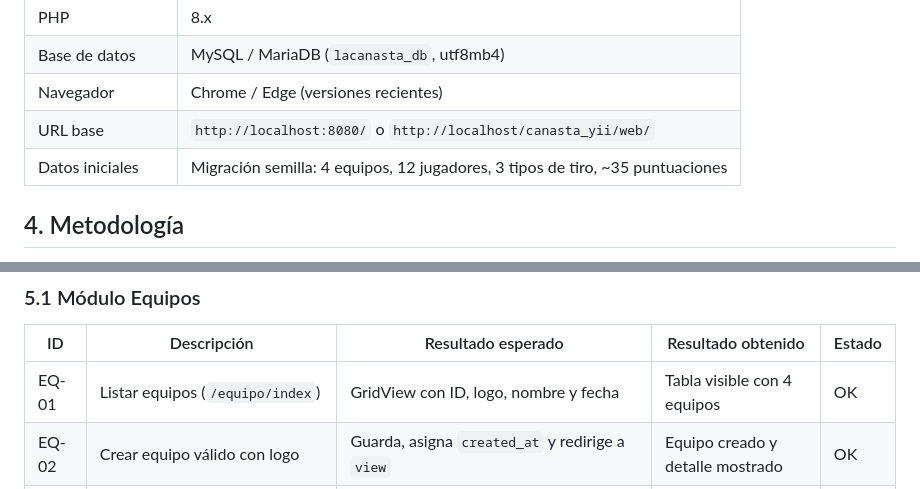
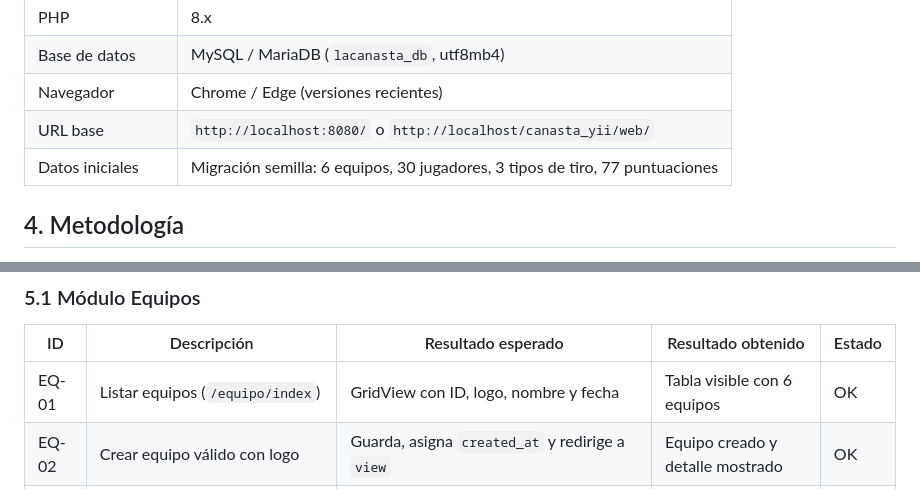
Before and after one commit to ravenc1/canasta_yii, a Markdown page: PRUEBAS.md, 2 parts joined by grey strips. GitHub-like rendering.

Commit message:
docs: unificar datos iniciales (6 equipos, 30 jugadores, 77 puntuaciones)
- PRUEBAS.md: corregir datos iniciales y resultado EQ-01 al seeder actual
- README.md: eliminar fila de solucion de problemas del seeder antiguo

```diff
--- a/PRUEBAS.md
+++ b/PRUEBAS.md
@@ -46,7 +46,7 @@ Módulos accesibles desde la interfaz web y sus rutas principales:
 | Base de datos | MySQL / MariaDB (`lacanasta_db`, utf8mb4) |
 | Navegador | Chrome / Edge (versiones recientes) |
 | URL base | `http://localhost:8080/` o `http://localhost/canasta_yii/web/` |
-| Datos iniciales | Migración semilla: 4 equipos, 12 jugadores, 3 tipos de tiro, ~35 puntuaciones |
+| Datos iniciales | Migración semilla: 6 equipos, 30 jugadores, 3 tipos de tiro, 77 puntuaciones |
 
 ## 4. Metodología
 
@@ -66,7 +66,7 @@ Pruebas **manuales de caja negra**, ejecutando cada caso sobre la interfaz y obs
 
 | ID | Descripción | Resultado esperado | Resultado obtenido | Estado |
 |---|---|---|---|---|
-| EQ-01 | Listar equipos (`/equipo/index`) | GridView con ID, logo, nombre y fecha | Tabla visible con 4 equipos | OK |
+| EQ-01 | Listar equipos (`/equipo/index`) | GridView con ID, logo, nombre y fecha | Tabla visible con 6 equipos | OK |
 | EQ-02 | Crear equipo válido con logo | Guarda, asigna `created_at` y redirige a `view` | Equipo creado y detalle mostrado | OK |
 | EQ-03 | Crear sin nombre | Error "Nombre del Equipo no puede estar vacío" | Validación mostrada | OK |
 | EQ-04 | Crear sin logo (escenario `create`) | Error "El logo no puede estar vacío." | Mensaje mostrado | OK |
```
Also changed, not shown: README.md (+0 -1 lines).
